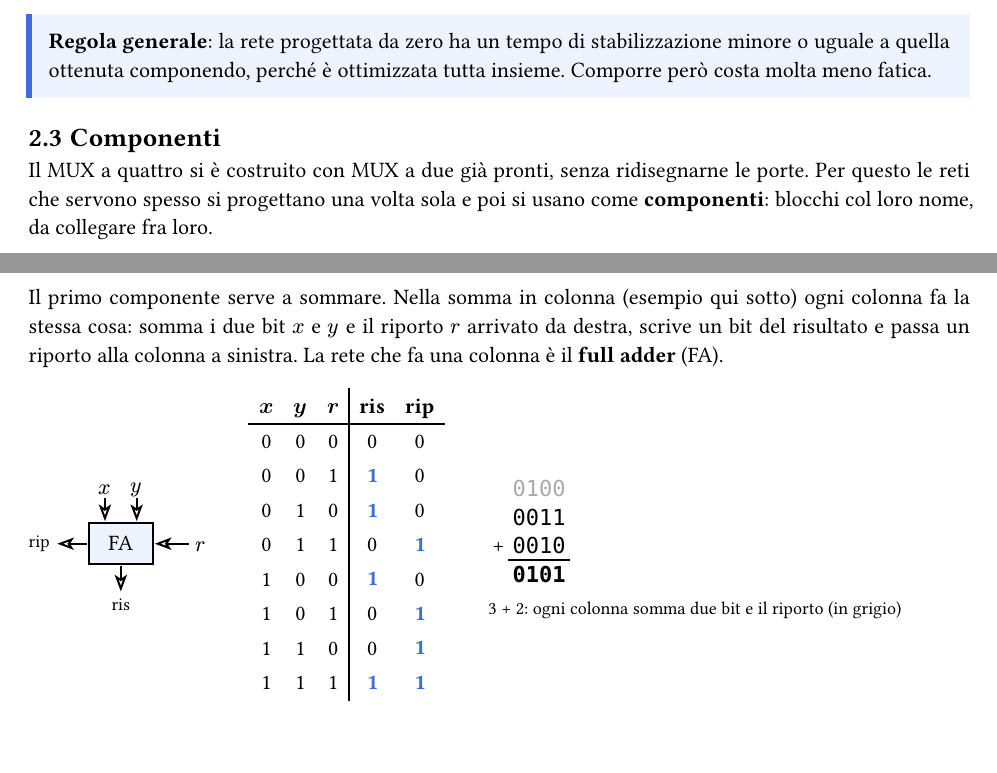
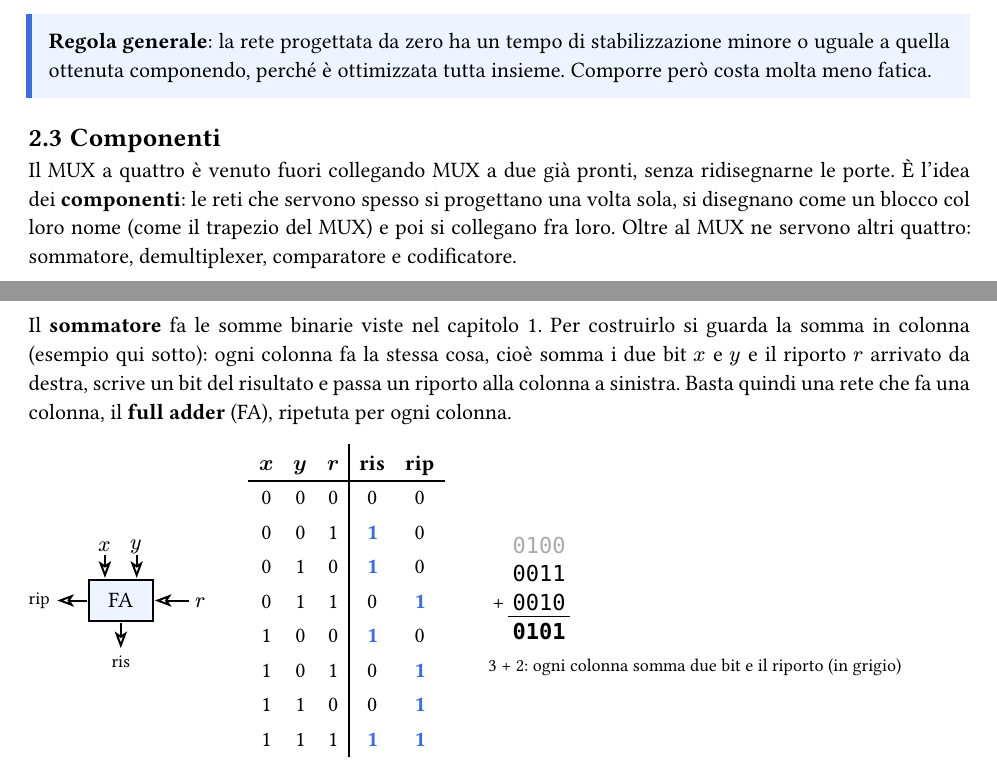
Before and after one commit to DiegoStefanini/aeso, a Typst document (dispensa.typ): two parts of pages 14 and 15 of 31, joined at a grey line, cut so that both start at the same text. The pictures show the PDF file dispensa.pdf that the author committed with the source.

Commit message:
fix: sezione componenti, apertura che annuncia i componenti e li collega
Co-Authored-By: Claude Opus 5.5 <noreply@anthropic.com>

```diff
--- a/dispensa.typ
+++ b/dispensa.typ
@@ -952,9 +952,9 @@ $ z = overline(c_0) thin overline(c_1) x_0 + overline(c_0) c_1 x_1 + c_0 overlin
 
 == Componenti
 
-Il MUX a quattro si è costruito con MUX a due già pronti, senza ridisegnarne le porte. Per questo le reti che servono spesso si progettano una volta sola e poi si usano come *componenti*: blocchi col loro nome, da collegare fra loro.
-
-Il primo componente serve a sommare. Nella somma in colonna (esempio qui sotto) ogni colonna fa la stessa cosa: somma i due bit $x$ e $y$ e il riporto $r$ arrivato da destra, scrive un bit del risultato e passa un riporto alla colonna a sinistra. La rete che fa una colonna è il *full adder* (FA).
+Il MUX a quattro è venuto fuori collegando MUX a due già pronti, senza ridisegnarne le porte. È l'idea dei *componenti*: le reti che servono spesso si progettano una volta sola, si disegnano come un blocco col loro nome (come il trapezio del MUX) e poi si collegano fra loro. Oltre al MUX ne servono altri quattro: sommatore, demultiplexer, comparatore e codificatore.
+
+Il *sommatore* fa le somme binarie viste nel capitolo 1. Per costruirlo si guarda la somma in colonna (esempio qui sotto): ogni colonna fa la stessa cosa, cioè somma i due bit $x$ e $y$ e il riporto $r$ arrivato da destra, scrive un bit del risultato e passa un riporto alla colonna a sinistra. Basta quindi una rete che fa una colonna, il *full adder* (FA), ripetuta per ogni colonna.
 
 #let ris(b) = calc.rem(b.sum(), 2)
 #let rip(b) = if b.sum() >= 2 { 1 } else { 0 }
```
Also changed, not shown: dispensa.pdf, dispensa.typ (6 more changed lines).
